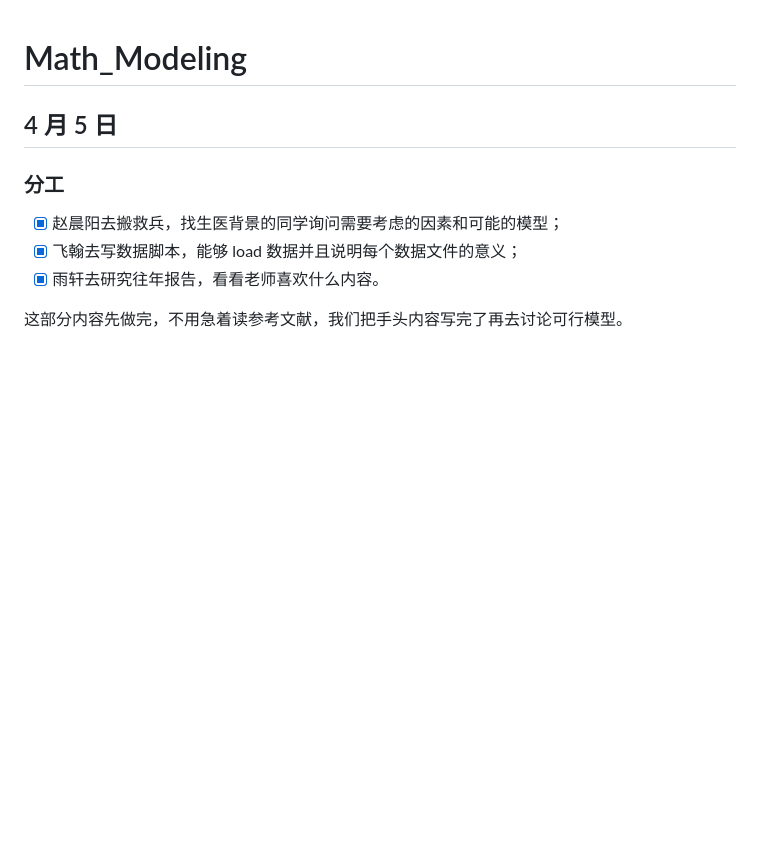
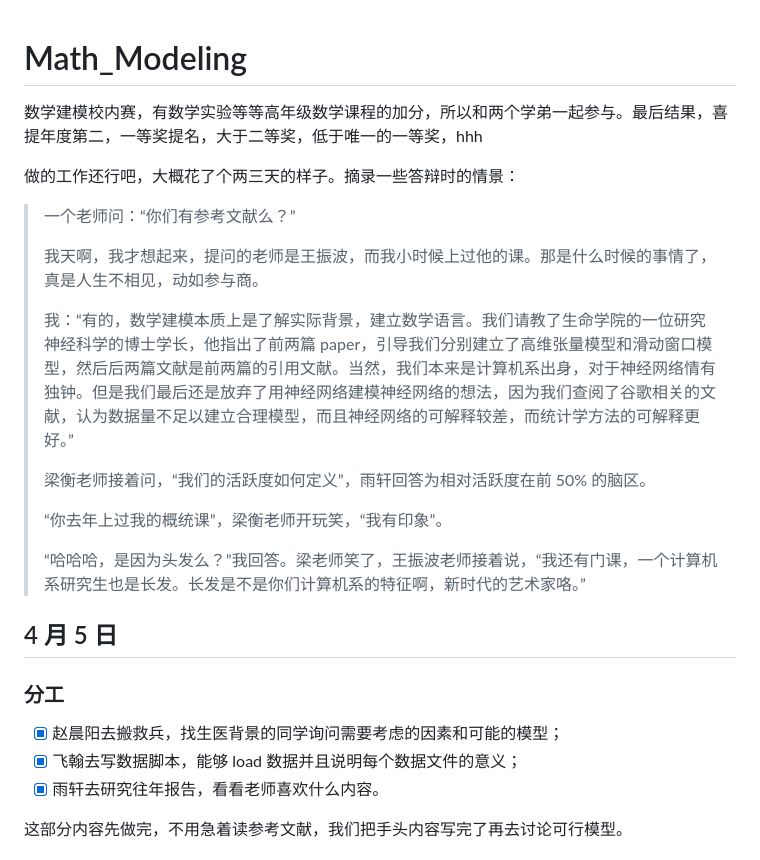
Before and after one commit to zhaochenyang20/Neuro_Modeling, a Markdown page: README.md, the part around the change. GitHub-like rendering; blank space fills up the shorter version.

```diff
--- a/README.md
+++ b/README.md
@@ -1,4 +1,24 @@
 # Math_Modeling
+
+数学建模校内赛，有数学实验等等高年级数学课程的加分，所以和两个学弟一起参与。最后结果，喜提年度第二，一等奖提名，大于二等奖，低于唯一的一等奖，hhh
+
+<!--一等奖只有一个，加分 5 分，而二等奖加分 4 分，提名奖，不好说了，希望老师行行好啦。-->
+
+
+
+做的工作还行吧，大概花了个两三天的样子。摘录一些答辩时的情景：
+
+> 一个老师问：“你们有参考文献么？”
+>
+> 我天啊，我才想起来，提问的老师是王振波，而我小时候上过他的课。那是什么时候的事情了，真是人生不相见，动如参与商。
+>
+> 我：“有的，数学建模本质上是了解实际背景，建立数学语言。我们请教了生命学院的一位研究神经科学的博士学长，他指出了前两篇 paper，引导我们分别建立了高维张量模型和滑动窗口模型，然后后两篇文献是前两篇的引用文献。当然，我们本来是计算机系出身，对于神经网络情有独钟。但是我们最后还是放弃了用神经网络建模神经网络的想法，因为我们查阅了谷歌相关的文献，认为数据量不足以建立合理模型，而且神经网络的可解释较差，而统计学方法的可解释更好。”
+>
+> 梁衡老师接着问，“我们的活跃度如何定义”，雨轩回答为相对活跃度在前 50% 的脑区。
+>
+> “你去年上过我的概统课”，梁衡老师开玩笑，“我有印象”。
+>
+> “哈哈哈，是因为头发么？”我回答。梁老师笑了，王振波老师接着说，“我还有门课，一个计算机系研究生也是长发。长发是不是你们计算机系的特征啊，新时代的艺术家咯。”
 
 ## 4 月 5 日
 
```
